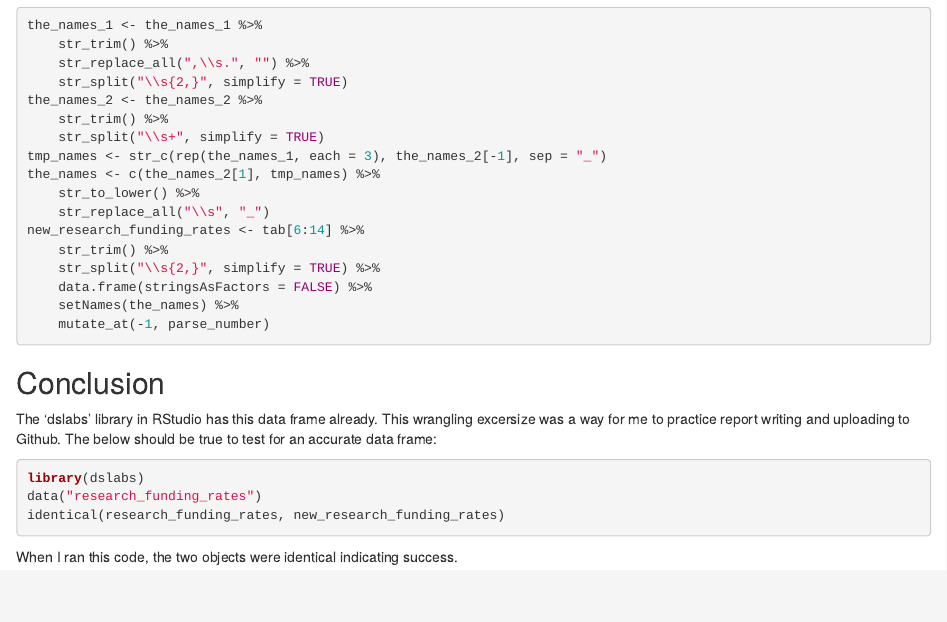
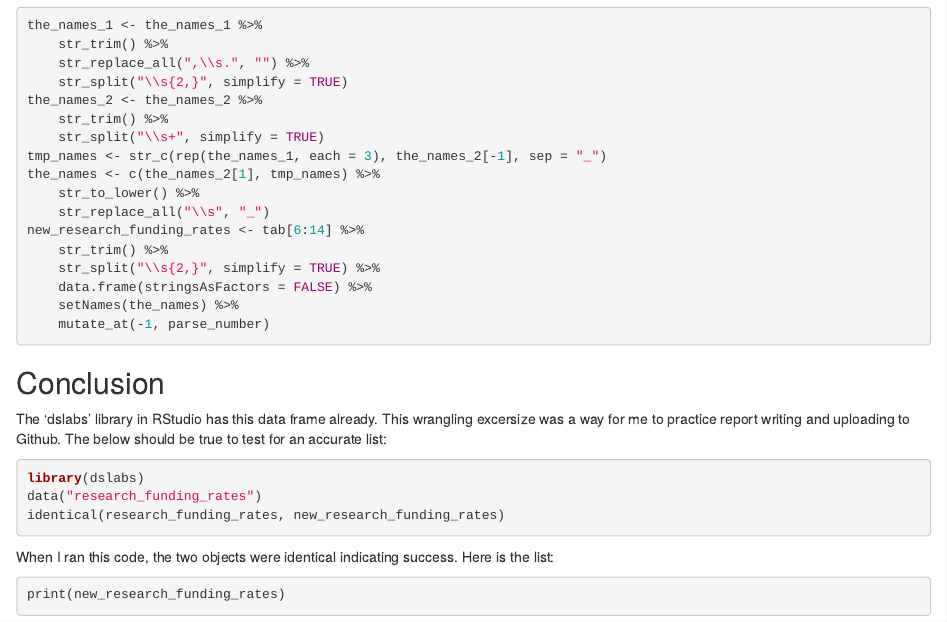
Before and after one commit to BoutrosSami/Wrangling-Exercises, an R Markdown document (Research Funding Rates/Data Wrangling Example Report.Rmd): the page in a window 1100 px wide, from 950 px down. Rendered offline with R 4.5, knitr and Pandoc, with nearby package versions; the code chunks are not run, so their results and figures are left out.

Commit message:
Added printing of final object to code

````diff
--- a/Research Funding Rates/Data Wrangling Example Report.Rmd
+++ b/Research Funding Rates/Data Wrangling Example Report.Rmd
@@ -75,7 +75,7 @@ new_research_funding_rates <- tab[6:14] %>%
 
 ## Conclusion
 
-The 'dslabs' library in RStudio has this data frame already.  This wrangling excersize was a way for me to practice report writing and uploading to Github.  The below should be true to test for an accurate data frame:
+The 'dslabs' library in RStudio has this data frame already.  This wrangling excersize was a way for me to practice report writing and uploading to Github.  The below should be true to test for an accurate list:
 
 ```{r test-check, message=FALSE, warning=FALSE, error=FALSE}
 library(dslabs)
@@ -83,4 +83,9 @@ data("research_funding_rates")
 identical(research_funding_rates, new_research_funding_rates)
 ```
 
-When I ran this code, the two objects were identical indicating success.
+When I ran this code, the two objects were identical indicating success. Here is the list:
+
+
+```{r print object, warning=FALSE, error=FALSE}
+print(new_research_funding_rates)
+```
````
